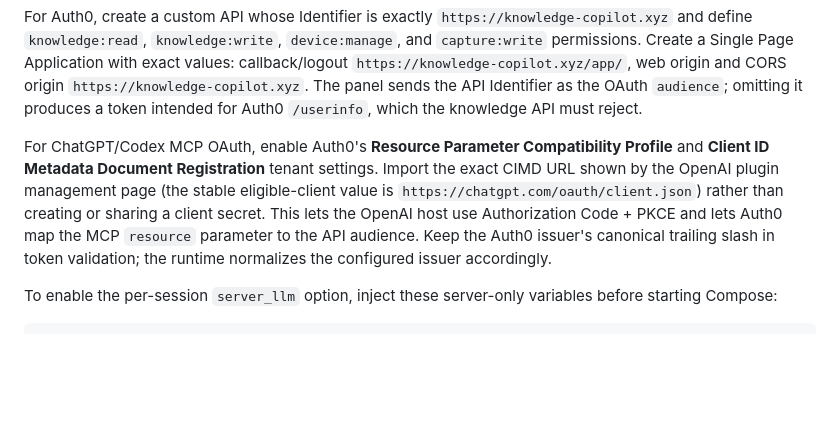
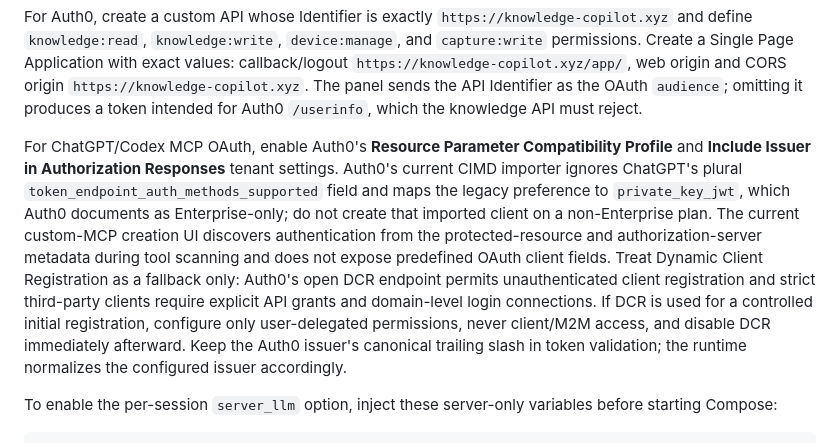
Before and after one commit to Janbecca/knowledge-copilot, a Markdown page: docs/deployment.md, the part around the change. GitHub-like rendering; blank space fills up the shorter version.

```diff
--- a/docs/deployment.md
+++ b/docs/deployment.md
@@ -28,7 +28,7 @@ Register the exact panel redirect URI and logout URI with the identity provider.
 
 For Auth0, create a custom API whose Identifier is exactly `https://knowledge-copilot.xyz` and define `knowledge:read`, `knowledge:write`, `device:manage`, and `capture:write` permissions. Create a Single Page Application with exact values: callback/logout `https://knowledge-copilot.xyz/app/`, web origin and CORS origin `https://knowledge-copilot.xyz`. The panel sends the API Identifier as the OAuth `audience`; omitting it produces a token intended for Auth0 `/userinfo`, which the knowledge API must reject.
 
-For ChatGPT/Codex MCP OAuth, enable Auth0's **Resource Parameter Compatibility Profile** and **Client ID Metadata Document Registration** tenant settings. Import the exact CIMD URL shown by the OpenAI plugin management page (the stable eligible-client value is `https://chatgpt.com/oauth/client.json`) rather than creating or sharing a client secret. This lets the OpenAI host use Authorization Code + PKCE and lets Auth0 map the MCP `resource` parameter to the API audience. Keep the Auth0 issuer's canonical trailing slash in token validation; the runtime normalizes the configured issuer accordingly.
+For ChatGPT/Codex MCP OAuth, enable Auth0's **Resource Parameter Compatibility Profile** and **Include Issuer in Authorization Responses** tenant settings. Auth0's current CIMD importer ignores ChatGPT's plural `token_endpoint_auth_methods_supported` field and maps the legacy preference to `private_key_jwt`, which Auth0 documents as Enterprise-only; do not create that imported client on a non-Enterprise plan. The current custom-MCP creation UI discovers authentication from the protected-resource and authorization-server metadata during tool scanning and does not expose predefined OAuth client fields. Treat Dynamic Client Registration as a fallback only: Auth0's open DCR endpoint permits unauthenticated client registration and strict third-party clients require explicit API grants and domain-level login connections. If DCR is used for a controlled initial registration, configure only user-delegated permissions, never client/M2M access, and disable DCR immediately afterward. Keep the Auth0 issuer's canonical trailing slash in token validation; the runtime normalizes the configured issuer accordingly.
 
 To enable the per-session `server_llm` option, inject these server-only variables before starting Compose:
 
```
Also changed, not shown: docs/development-status.md (+2 -0 lines).
